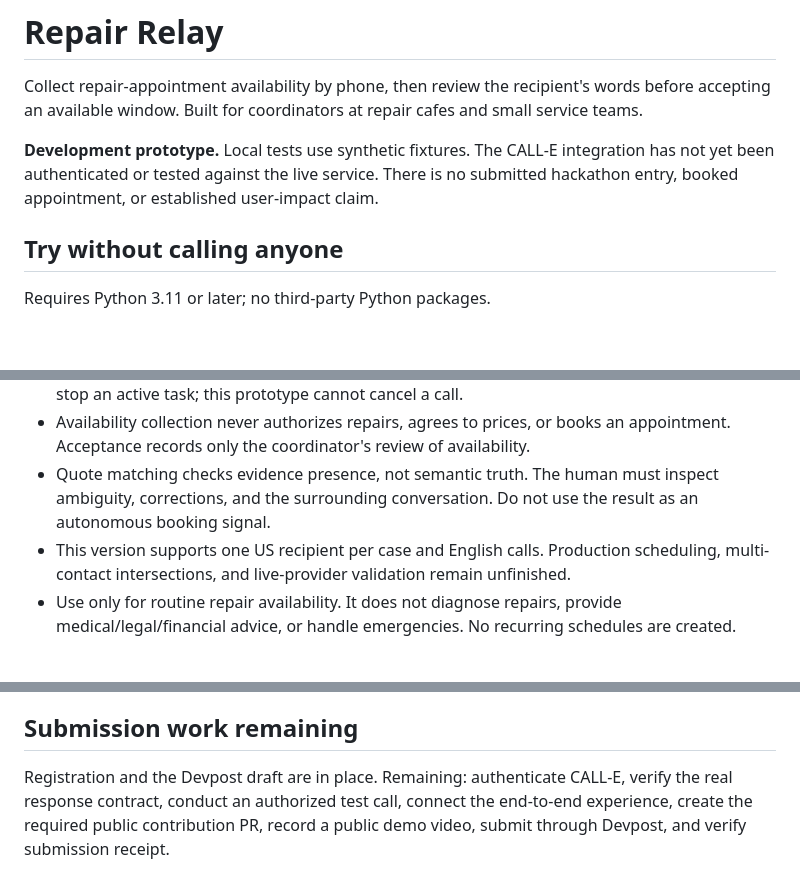
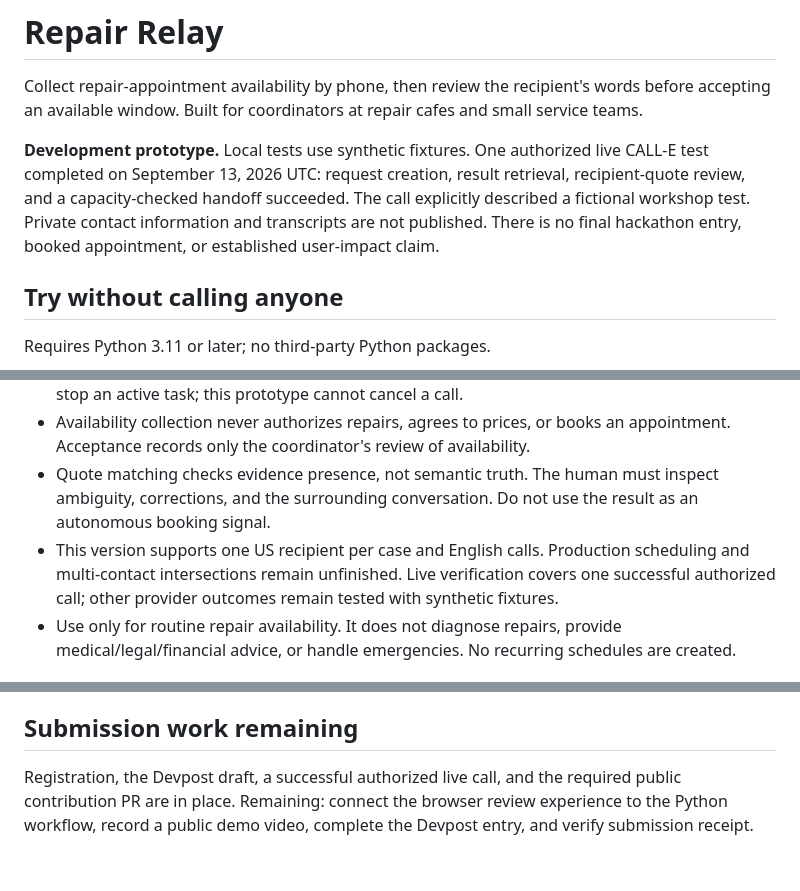
Before and after one commit to Hotragn/repair-relay-calle-hackathon, a Markdown page: README.md, 3 parts joined by grey strips. GitHub-like rendering; blank space fills up the shorter version.

Commit message:
docs: record successful authorized live CALL-E verification

```diff
--- a/README.md
+++ b/README.md
@@ -2,7 +2,7 @@
 
 Collect repair-appointment availability by phone, then review the recipient's words before accepting an available window. Built for coordinators at repair cafes and small service teams.
 
-**Development prototype.** Local tests use synthetic fixtures. The CALL-E integration has not yet been authenticated or tested against the live service. There is no submitted hackathon entry, booked appointment, or established user-impact claim.
+**Development prototype.** Local tests use synthetic fixtures. One authorized live CALL-E test completed on September 13, 2026 UTC: request creation, result retrieval, recipient-quote review, and a capacity-checked handoff succeeded. The call explicitly described a fictional workshop test. Private contact information and transcripts are not published. There is no final hackathon entry, booked appointment, or established user-impact claim.
 
 ## Try without calling anyone
 
@@ -37,7 +37,7 @@ The SQLite database defaults to `relay.sqlite3`; choose another path with the gl
 - An uncertain creation must be reconciled through the provider dashboard. There is deliberately no automatic retry or invented cancellation endpoint. Use the provider's supported controls to stop an active task; this prototype cannot cancel a call.
 - Availability collection never authorizes repairs, agrees to prices, or books an appointment. Acceptance records only the coordinator's review of availability.
 - Quote matching checks evidence presence, not semantic truth. The human must inspect ambiguity, corrections, and the surrounding conversation. Do not use the result as an autonomous booking signal.
-- This version supports one US recipient per case and English calls. Production scheduling, multi-contact intersections, and live-provider validation remain unfinished.
+- This version supports one US recipient per case and English calls. Production scheduling and multi-contact intersections remain unfinished. Live verification covers one successful authorized call; other provider outcomes remain tested with synthetic fixtures.
 - Use only for routine repair availability. It does not diagnose repairs, provide medical/legal/financial advice, or handle emergencies. No recurring schedules are created.
 
 ## Interactive review console
@@ -54,4 +54,4 @@ The adapter follows the official [CALL-E API examples](https://github.com/CALLE-
 
 ## Submission work remaining
 
-Registration and the Devpost draft are in place. Remaining: authenticate CALL-E, verify the real response contract, conduct an authorized test call, connect the end-to-end experience, create the required public contribution PR, record a public demo video, submit through Devpost, and verify submission receipt.
+Registration, the Devpost draft, a successful authorized live call, and the required public contribution PR are in place. Remaining: connect the browser review experience to the Python workflow, record a public demo video, complete the Devpost entry, and verify submission receipt.
```
